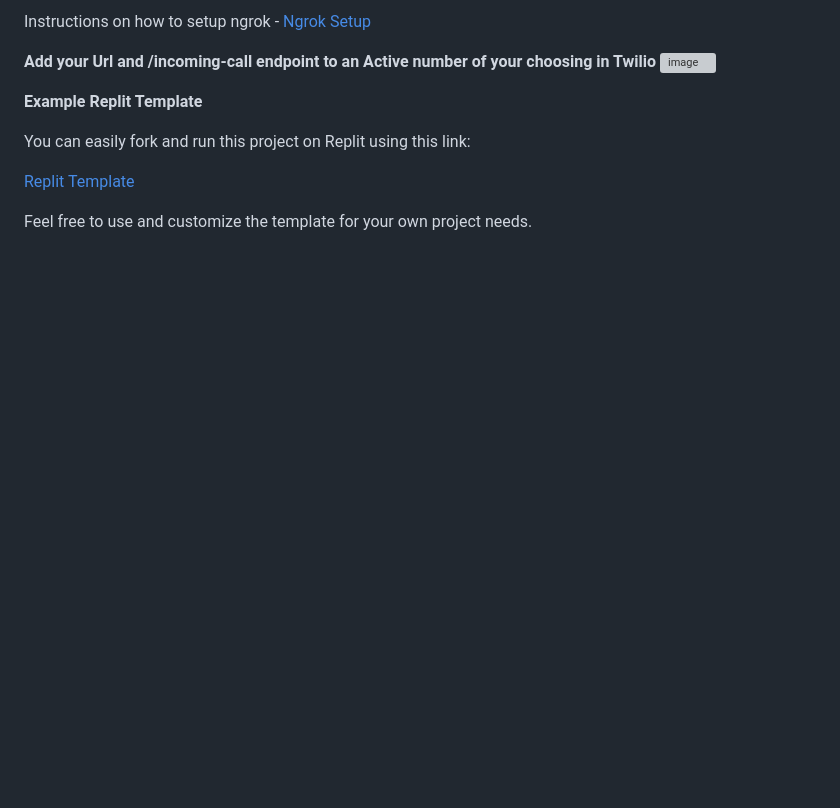
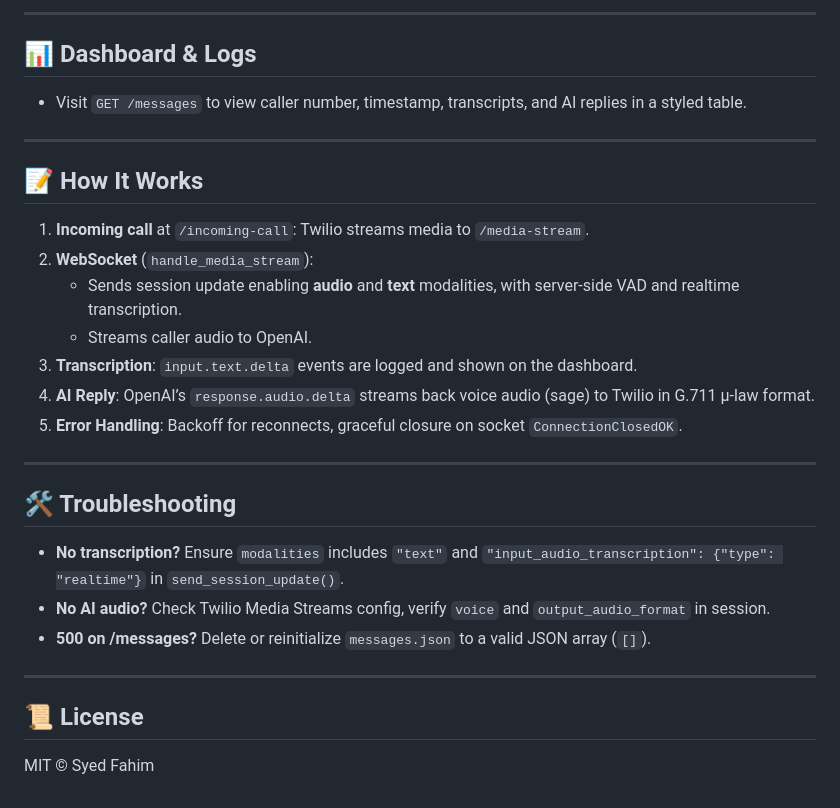
Before and after one commit to syedfahimdev/ai-voice-assistant, a Markdown page: README.md, the part around the change printed below. Rendered like a GitHub page; blank space fills up the shorter version; grey boxes are pictures that could not be loaded.

Commit message:
fix: update README for clarity and structure, enhancing feature descriptions and installation instructions

```diff
--- a/README.md
+++ b/README.md
@@ -86,16 +87,32 @@ The server will run on http://0.0.0.0:PORT, where PORT is specified in your .env
 
-Instructions on how to setup ngrok - [Ngrok Setup](https://ngrok.com/docs/getting-started/)
+---
 
+## 📊 Dashboard & Logs
 
-**Add your Url and /incoming-call endpoint to an Active number of your choosing in Twilio**
-![image](https://github.com/user-attachments/assets/9e5b1235-bc3c-41f6-af4b-590bf36ff0eb)
+- Visit `GET /messages` to view caller number, timestamp, transcripts, and AI replies in a styled table.
 
+---
 
+## 📝 How It Works
 
-**Example Replit Template**
+1. **Incoming call** at `/incoming-call`: Twilio streams media to `/media-stream`.
+2. **WebSocket** (`handle_media_stream`):
+   - Sends session update enabling **audio** and **text** modalities, with server-side VAD and realtime transcription.
+   - Streams caller audio to OpenAI.
+3. **Transcription**: `input.text.delta` events are logged and shown on the dashboard.
+4. **AI Reply**: OpenAI’s `response.audio.delta` streams back voice audio (sage) to Twilio in G.711 μ-law format.
+5. **Error Handling**: Backoff for reconnects, graceful closure on socket `ConnectionClosedOK`.
 
-You can easily fork and run this project on Replit using this link:
+---
 
-[Replit Template](https://replit.com/@AlozieIgbokwe2/OpenAI-Realtime-Assisstant)
+## 🛠️ Troubleshooting
 
-Feel free to use and customize the template for your own project needs.
+- **No transcription?** Ensure `modalities` includes `"text"` and `"input_audio_transcription": {"type": "realtime"}` in `send_session_update()`.
+- **No AI audio?** Check Twilio Media Streams config, verify `voice` and `output_audio_format` in session.
+- **500 on /messages?** Delete or reinitialize `messages.json` to a valid JSON array (`[]`).
+
+---
+
+## 📜 License
+
+MIT © Syed Fahim
```
Also changed, not shown: other parts of README.md (+60 -59 lines).
